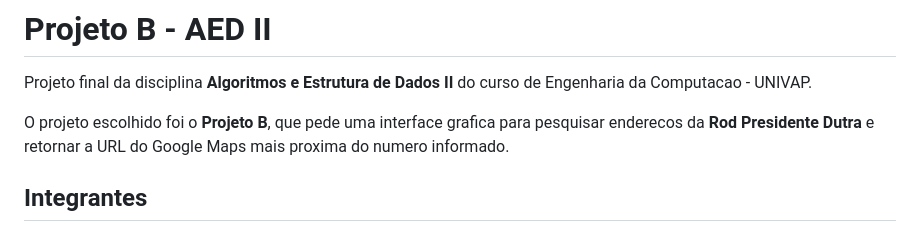
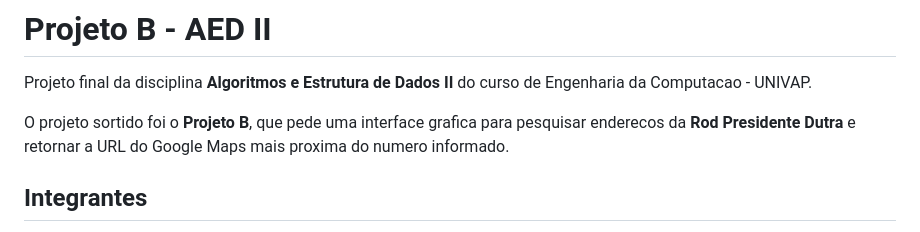
Before and after one commit to vromeroo1/ProjetoB_AEDII, a Markdown page: README.md, the part around the change. Drawn GitHub-style.

```diff
--- a/README.md
+++ b/README.md
@@ -3,7 +3,7 @@
 Projeto final da disciplina **Algoritmos e Estrutura de Dados II** do curso de
 Engenharia da Computacao - UNIVAP.
 
-O projeto escolhido foi o **Projeto B**, que pede uma interface grafica para
+O projeto sortido foi o **Projeto B**, que pede uma interface grafica para
 pesquisar enderecos da **Rod Presidente Dutra** e retornar a URL do Google Maps
 mais proxima do numero informado.
 
```
